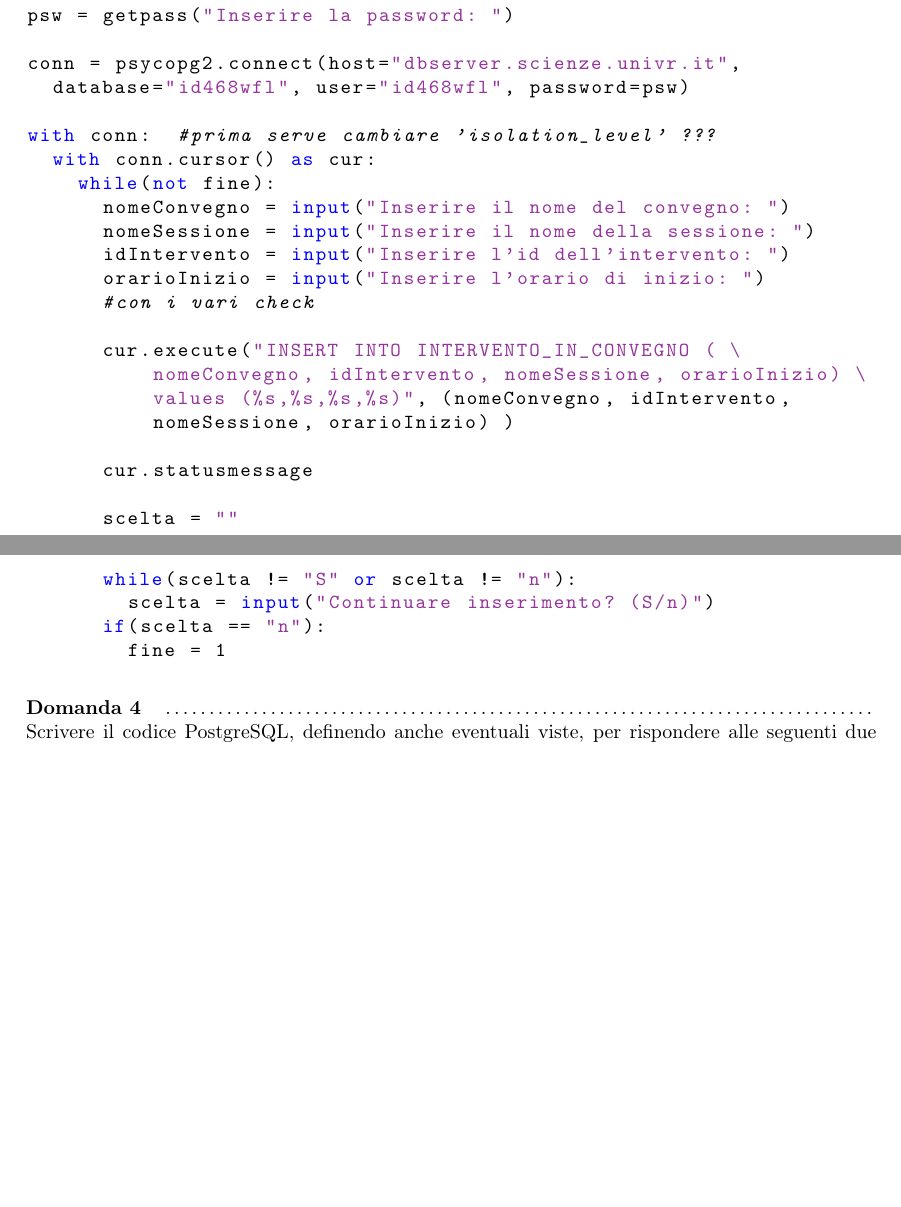
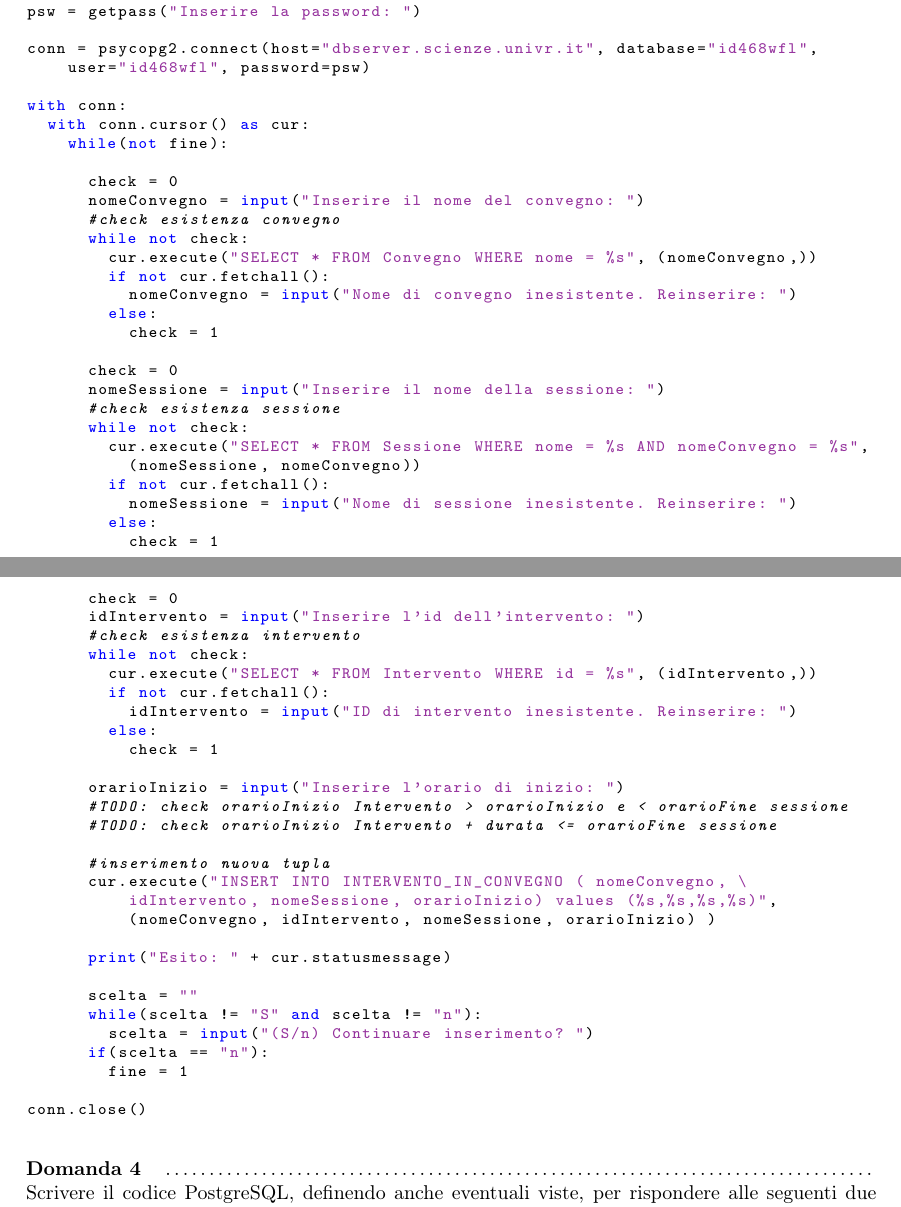
Before and after one commit to EdoGimo/LaTeX, a LaTeX document (basi-lab.tex): two parts of pages 43 and 44 of 46, joined at a grey line, cut so that both start at the same text, the shorter picture padded with empty space. Compiled offline with pdfLaTeX.

Commit message:
Add files via upload

```diff
--- a/basi-lab.tex
+++ b/basi-lab.tex
@@ -2277,33 +2276,64 @@ import psycopg2
 fine = 0
 psw = getpass("Inserire la password: ")
 
-conn = psycopg2.connect(host="dbserver.scienze.univr.it",
-	database="id468wfl", user="id468wfl", password=psw)
-
-with conn:	#prima serve cambiare 'isolation_level' ???
+conn = psycopg2.connect(host="dbserver.scienze.univr.it", database="id468wfl",
+		user="id468wfl", password=psw)
+
+with conn:
 	with conn.cursor() as cur:
 		while(not fine):
+
+			check = 0
 			nomeConvegno = input("Inserire il nome del convegno: ")
+			#check esistenza convegno
+			while not check:
+				cur.execute("SELECT * FROM Convegno WHERE nome = %s", (nomeConvegno,))
+				if not cur.fetchall():
+					nomeConvegno = input("Nome di convegno inesistente. Reinserire: ")
+				else:
+					check = 1
+
+			check = 0
 			nomeSessione = input("Inserire il nome della sessione: ")
+			#check esistenza sessione
+			while not check:
+				cur.execute("SELECT * FROM Sessione WHERE nome = %s AND nomeConvegno = %s",
+					(nomeSessione, nomeConvegno))
+				if not cur.fetchall():
+					nomeSessione = input("Nome di sessione inesistente. Reinserire: ")
+				else:
+					check = 1
+
+			check = 0
 			idIntervento = input("Inserire l'id dell'intervento: ")
+			#check esistenza intervento
+			while not check:
+				cur.execute("SELECT * FROM Intervento WHERE id = %s", (idIntervento,))
+				if not cur.fetchall():
+					idIntervento = input("ID di intervento inesistente. Reinserire: ")
+				else:
+					check = 1
+
 			orarioInizio = input("Inserire l'orario di inizio: ")
-			#con i vari check
-
-			cur.execute("INSERT INTO INTERVENTO_IN_CONVEGNO ( \
-					nomeConvegno, idIntervento, nomeSessione, orarioInizio) \
-					values (%s,%s,%s,%s)", (nomeConvegno, idIntervento,
-					nomeSessione, orarioInizio) )
-
-			cur.statusmessage
+			#TODO: check orarioInizio Intervento > orarioInizio e < orarioFine sessione
+			#TODO: check orarioInizio Intervento + durata <= orarioFine sessione
+
+			#inserimento nuova tupla
+			cur.execute("INSERT INTO INTERVENTO_IN_CONVEGNO ( nomeConvegno, \
+					idIntervento, nomeSessione, orarioInizio) values (%s,%s,%s,%s)",
+					(nomeConvegno, idIntervento, nomeSessione, orarioInizio) )
+
+			print("Esito: " + cur.statusmessage)
 
 			scelta = ""
-			while(scelta != "S" or scelta != "n"):
-				scelta = input("Continuare inserimento? (S/n)")
+			while(scelta != "S" and scelta != "n"):
+				scelta = input("(S/n) Continuare inserimento? ")
 			if(scelta == "n"):
 				fine = 1
 
-
-\end{lstlisting}
+conn.close()
+\end{lstlisting}
+\end{footnotesize}
 
 \paragraph{Domanda 4}\dotfill
 \\Scrivere il codice PostgreSQL, definendo anche eventuali viste, per rispondere alle seguenti due interrogazioni nel modo più efficace:
```
Also changed, not shown: basi-lab.pdf, basi-lab.tex (23 more changed lines).
